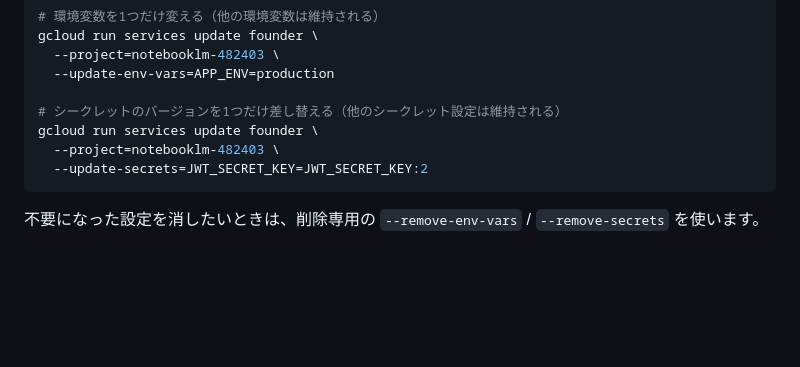
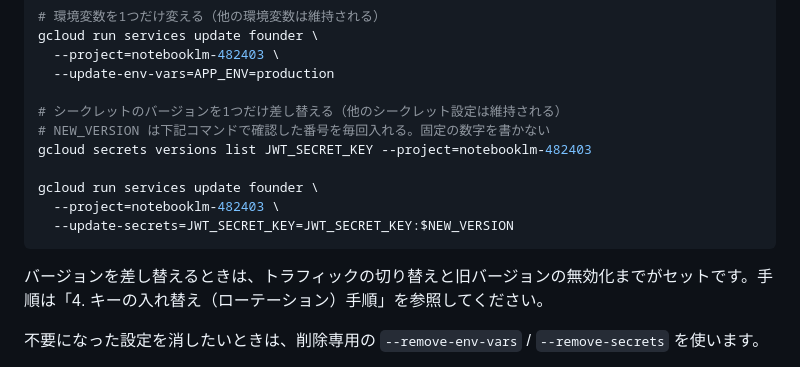
Before and after one commit to popcorn-wataroger/Founder, a Markdown page: docs/secrets.md, the part around one of its changes. Rendered like a GitHub page; blank space fills up the shorter version.

````diff
--- a/docs/secrets.md
+++ b/docs/secrets.md
@@ -232,10 +253,15 @@ gcloud run services update founder \
   --update-env-vars=APP_ENV=production
 
 # シークレットのバージョンを1つだけ差し替える（他のシークレット設定は維持される）
+# NEW_VERSION は下記コマンドで確認した番号を毎回入れる。固定の数字を書かない
+gcloud secrets versions list JWT_SECRET_KEY --project=notebooklm-482403
+
 gcloud run services update founder \
   --project=notebooklm-482403 \
-  --update-secrets=JWT_SECRET_KEY=JWT_SECRET_KEY:2
+  --update-secrets=JWT_SECRET_KEY=JWT_SECRET_KEY:$NEW_VERSION
 ```
+
+バージョンを差し替えるときは、トラフィックの切り替えと旧バージョンの無効化までがセットです。手順は「4. キーの入れ替え（ローテーション）手順」を参照してください。
 
 不要になった設定を消したいときは、削除専用の `--remove-env-vars` / `--remove-secrets` を使います。
 
````
Also changed, not shown: other parts of docs/secrets.md (+88 -20 lines).
